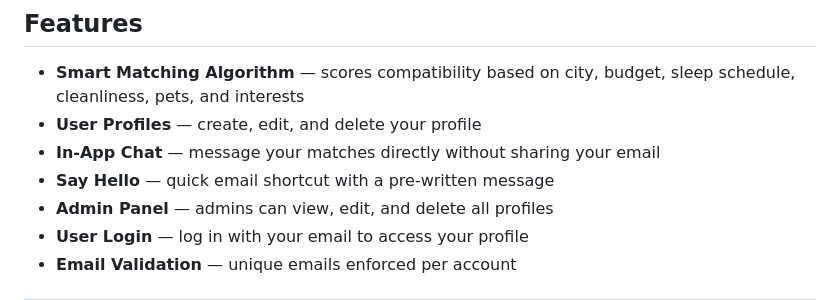
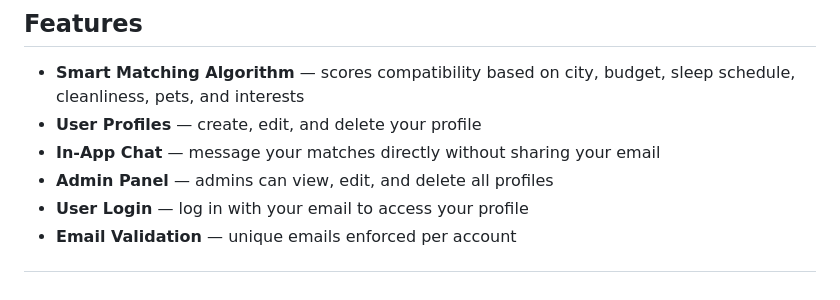
Before and after one commit to Rania-Sh/RoomieMatch, a Markdown page: README.md, the part around the change. Rendered like a GitHub page.

Commit message:
Update README.md with project details

```diff
--- a/README.md
+++ b/README.md
@@ -15,7 +15,6 @@ RoomieMatch is a full-stack web application that helps people find compatible ro
 - **Smart Matching Algorithm** — scores compatibility based on city, budget, sleep schedule, cleanliness, pets, and interests
 - **User Profiles** — create, edit, and delete your profile
 - **In-App Chat** — message your matches directly without sharing your email
-- **Say Hello** — quick email shortcut with a pre-written message
 - **Admin Panel** — admins can view, edit, and delete all profiles
 - **User Login** — log in with your email to access your profile
 - **Email Validation** — unique emails enforced per account
```
